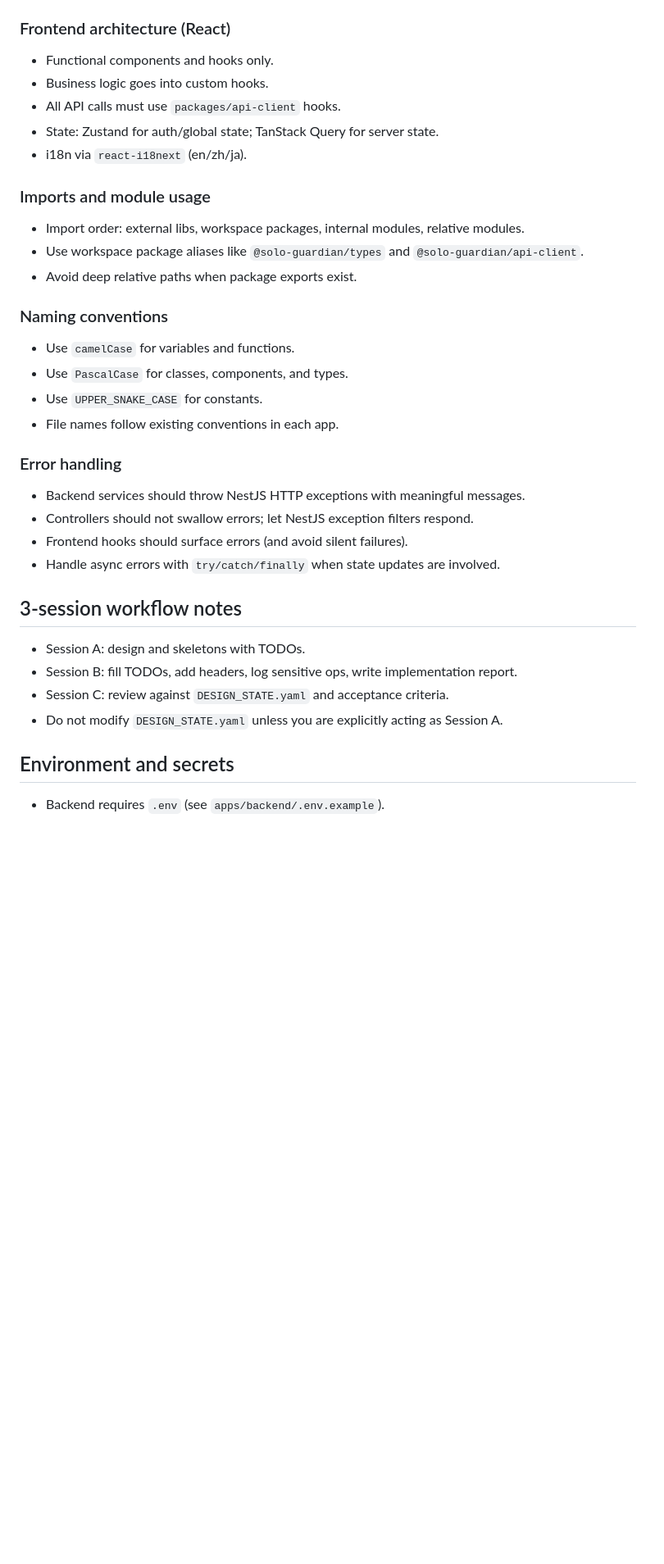
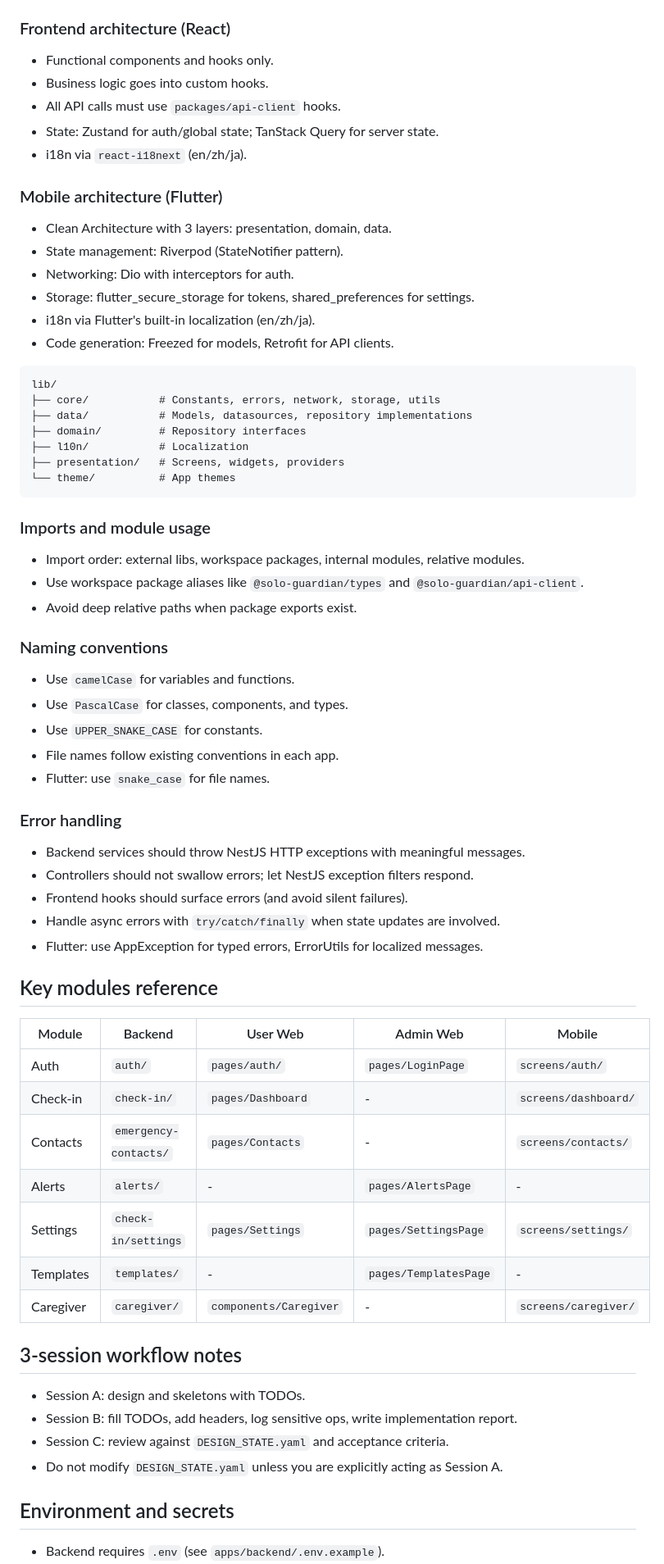
Before and after one commit to SteveLaiTVT/solo-guardian, a Markdown page: AGENTS.md, the part around one of its changes. Shown at 82% size. Rendered like a GitHub page; blank space fills up the shorter version.

````diff
--- a/AGENTS.md
+++ b/AGENTS.md
@@ -94,34 +162,73 @@ Run from repo root unless noted otherwise.
 - Error codes live in `packages/types/src/errors.ts`.
 
 ### Frontend architecture (React)
+
 - Functional components and hooks only.
 - Business logic goes into custom hooks.
 - All API calls must use `packages/api-client` hooks.
 - State: Zustand for auth/global state; TanStack Query for server state.
 - i18n via `react-i18next` (en/zh/ja).
 
+### Mobile architecture (Flutter)
+
+- Clean Architecture with 3 layers: presentation, domain, data.
+- State management: Riverpod (StateNotifier pattern).
+- Networking: Dio with interceptors for auth.
+- Storage: flutter_secure_storage for tokens, shared_preferences for settings.
+- i18n via Flutter's built-in localization (en/zh/ja).
+- Code generation: Freezed for models, Retrofit for API clients.
+
+```
+lib/
+├── core/           # Constants, errors, network, storage, utils
+├── data/           # Models, datasources, repository implementations
+├── domain/         # Repository interfaces
+├── l10n/           # Localization
+├── presentation/   # Screens, widgets, providers
+└── theme/          # App themes
+```
+
 ### Imports and module usage
+
 - Import order: external libs, workspace packages, internal modules, relative modules.
 - Use workspace package aliases like `@solo-guardian/types` and `@solo-guardian/api-client`.
 - Avoid deep relative paths when package exports exist.
 
 ### Naming conventions
+
 - Use `camelCase` for variables and functions.
 - Use `PascalCase` for classes, components, and types.
 - Use `UPPER_SNAKE_CASE` for constants.
 - File names follow existing conventions in each app.
+- Flutter: use `snake_case` for file names.
 
 ### Error handling
+
 - Backend services should throw NestJS HTTP exceptions with meaningful messages.
 - Controllers should not swallow errors; let NestJS exception filters respond.
 - Frontend hooks should surface errors (and avoid silent failures).
 - Handle async errors with `try/catch/finally` when state updates are involved.
+- Flutter: use AppException for typed errors, ErrorUtils for localized messages.
+
+## Key modules reference
+
+| Module | Backend | User Web | Admin Web | Mobile |
+|--------|---------|----------|-----------|--------|
+| Auth | `auth/` | `pages/auth/` | `pages/LoginPage` | `screens/auth/` |
+| Check-in | `check-in/` | `pages/Dashboard` | - | `screens/dashboard/` |
+| Contacts | `emergency-contacts/` | `pages/Contacts` | - | `screens/contacts/` |
+| Alerts | `alerts/` | - | `pages/AlertsPage` | - |
+| Settings | `check-in/settings` | `pages/Settings` | `pages/SettingsPage` | `screens/settings/` |
+| Templates | `templates/` | - | `pages/TemplatesPage` | - |
+| Caregiver | `caregiver/` | `components/Caregiver` | - | `screens/caregiver/` |
 
 ## 3-session workflow notes
+
 - Session A: design and skeletons with TODOs.
 - Session B: fill TODOs, add headers, log sensitive ops, write implementation report.
 - Session C: review against `DESIGN_STATE.yaml` and acceptance criteria.
 - Do not modify `DESIGN_STATE.yaml` unless you are explicitly acting as Session A.
 
 ## Environment and secrets
+
 - Backend requires `.env` (see `apps/backend/.env.example`).
````
Also changed, not shown: other parts of AGENTS.md (+133 -33 lines).
